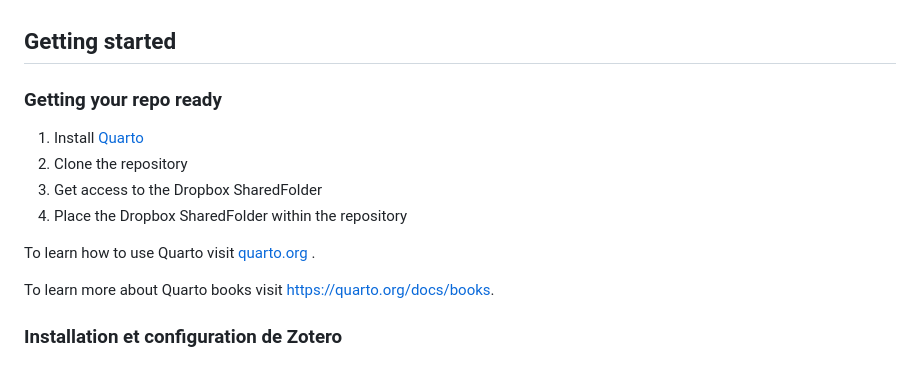
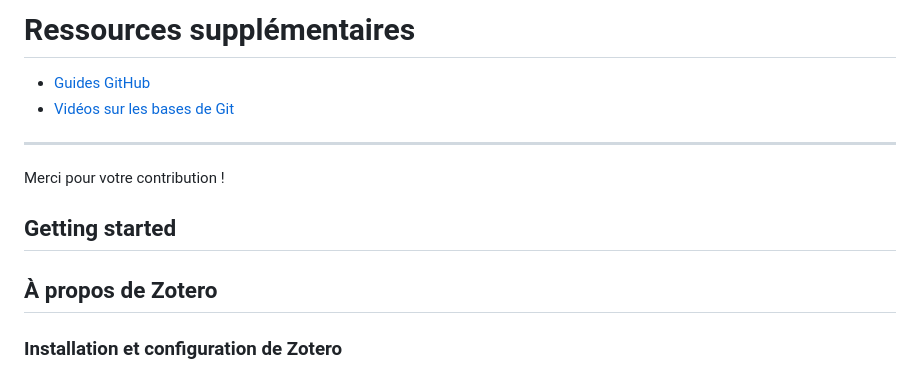
Before and after one commit to clessn/livre-outils, a Markdown page: README.md, the part around one of its changes. Rendered like a GitHub page.

Commit message:
mod readme

```diff
--- a/README.md
+++ b/README.md
@@ -10,15 +183,16 @@ Livre d’outils.
+# Ressources supplémentaires
+
+- [Guides GitHub](https://guides.github.com/activities/hello-world/)
+- [Vidéos sur les bases de Git](https://www.youtube.com/watch?v=HVsySz-h9r4)
+
+---
+
+Merci pour votre contribution !
 
 ## Getting started
 
-### Getting your repo ready
-1.  Install [Quarto](https://quarto.org/docs/get-started/)
-2.  Clone the repository
-3.  Get access to the Dropbox SharedFolder
-4.  Place the Dropbox SharedFolder within the repository
+## À propos de Zotero
 
-To learn how to use Quarto visit [quarto.org](https://quarto.org/) .
-
-To learn more about Quarto books visit <https://quarto.org/docs/books>.
 ### Installation et configuration de Zotero
 
 Dans cette section, vous serez amené à Installer Zotero ainsi que Better Bibtex, un extension de Zotero servant à générer et maintenir à jour des fichiers .bib à partir de Zotero.
```
Also changed, not shown: other parts of README.md (+175 -2 lines).
